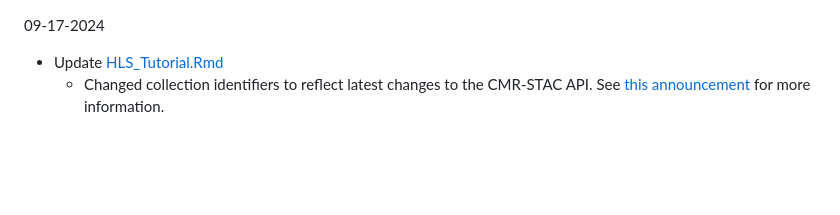
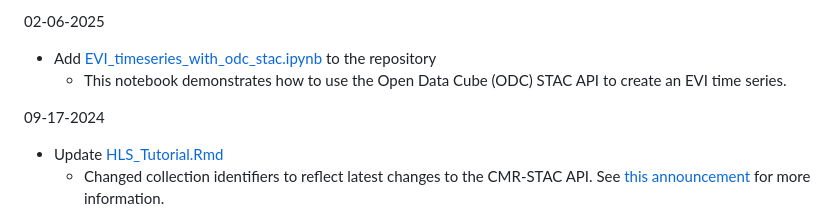
Before and after one commit to nasa/HLS-Data-Resources, a Markdown page: CHANGELOG.md, the part around the change. Rendered like a GitHub page; blank space fills up the shorter version.

```diff
--- a/CHANGELOG.md
+++ b/CHANGELOG.md
@@ -1,3 +1,8 @@
+02-06-2025
+
+- Add [EVI_timeseries_with_odc_stac.ipynb](python/tutorials/EVI_timeseries_with_odc_stac.ipynb) to the repository
+  - This notebook demonstrates how to use the Open Data Cube (ODC) STAC API to create an EVI time series.
+
 09-17-2024
 
 - Update [HLS_Tutorial.Rmd](r/tutorials/HLS_Tutorial.Rmd)
```
Also changed, not shown: README.md (+1 -0 lines).
